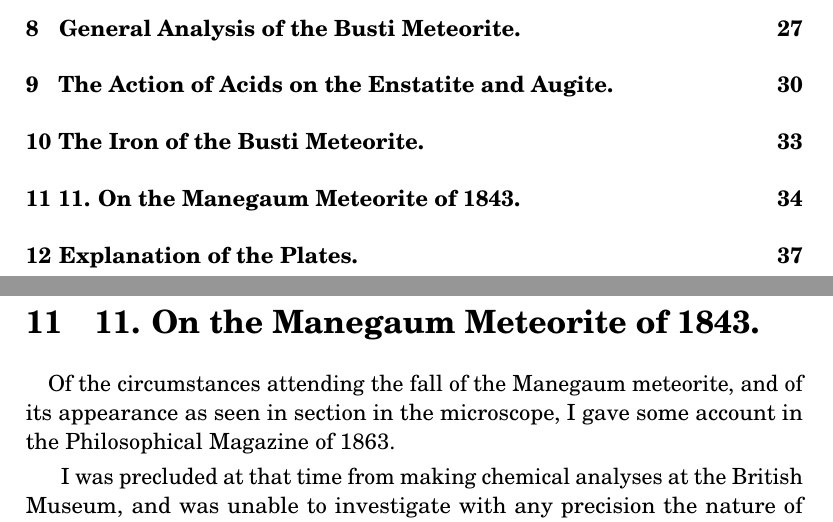
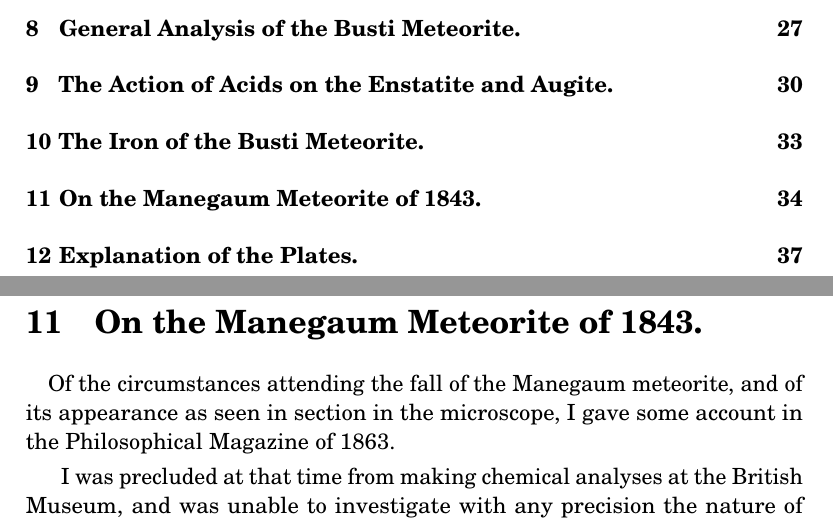
Before and after one commit to solaranamnesis/nevil-story-maskelyne, a LaTeX document (on-the-mineral-constituents-of-meteorites/full-text-english.tex): two parts of pages 2 and 35 of 43, joined at a grey line, cut so that both start at the same text. Compiled offline with pdfLaTeX.

Commit message:
Update full-text-english.tex

```diff
--- a/on-the-mineral-constituents-of-meteorites/full-text-english.tex
+++ b/on-the-mineral-constituents-of-meteorites/full-text-english.tex
@@ -640,7 +640,7 @@ Besides the nickeliferous iron, which is disseminated very sparsely, and in part
 
 The crystals of this mineral are distinct, and sometimes present minute brilliant faces and good angles for measurement. One of these gave the solid angle of a regular octahedron.
 \clearpage
-\section{11. On the Manegaum Meteorite of 1843.}
+\section{On the Manegaum Meteorite of 1843.}
 \paragraph{}
 Of the circumstances attending the fall of the Manegaum meteorite, and of its appearance as seen in section in the microscope, I gave some account in the Philosophical Magazine of 1863.
 
```
